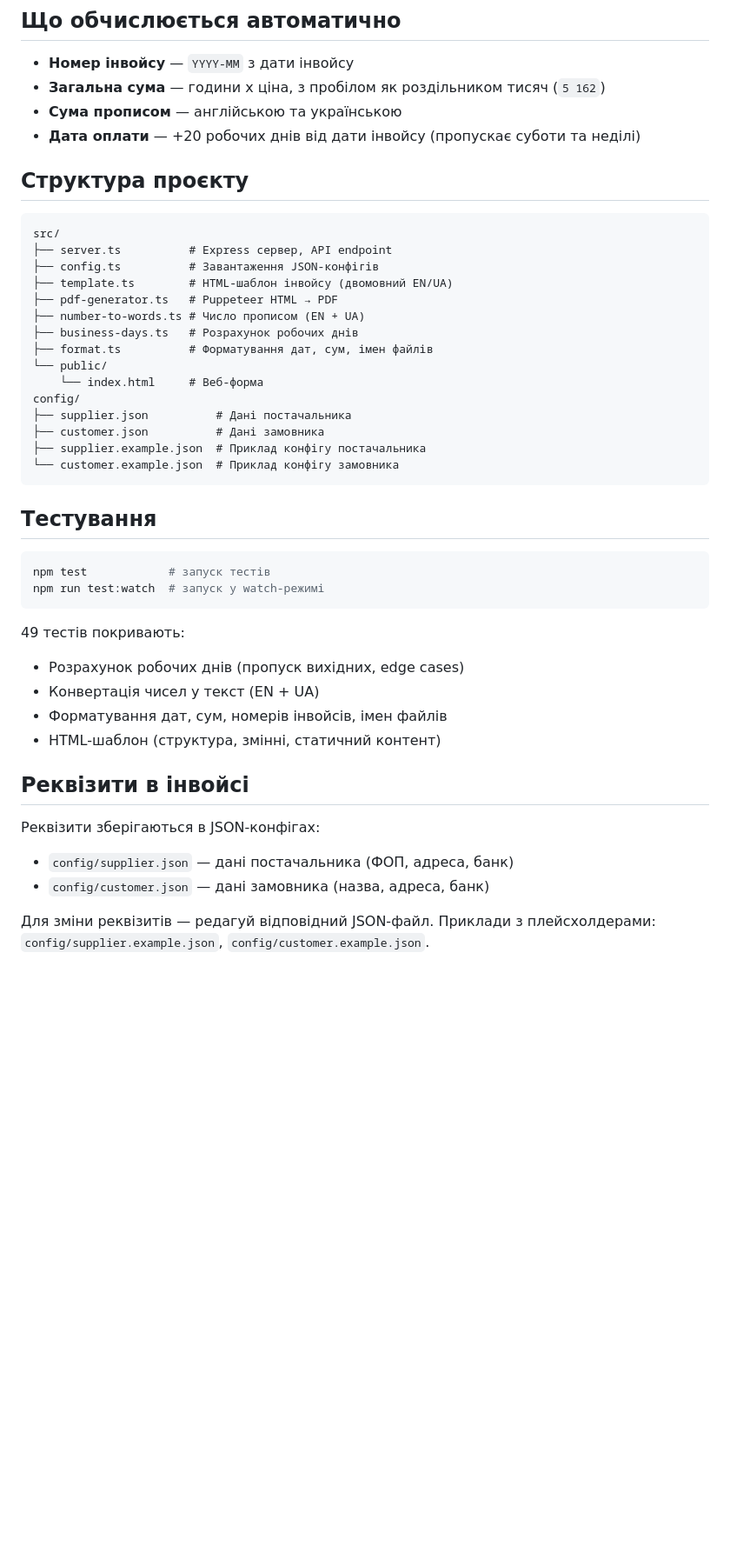
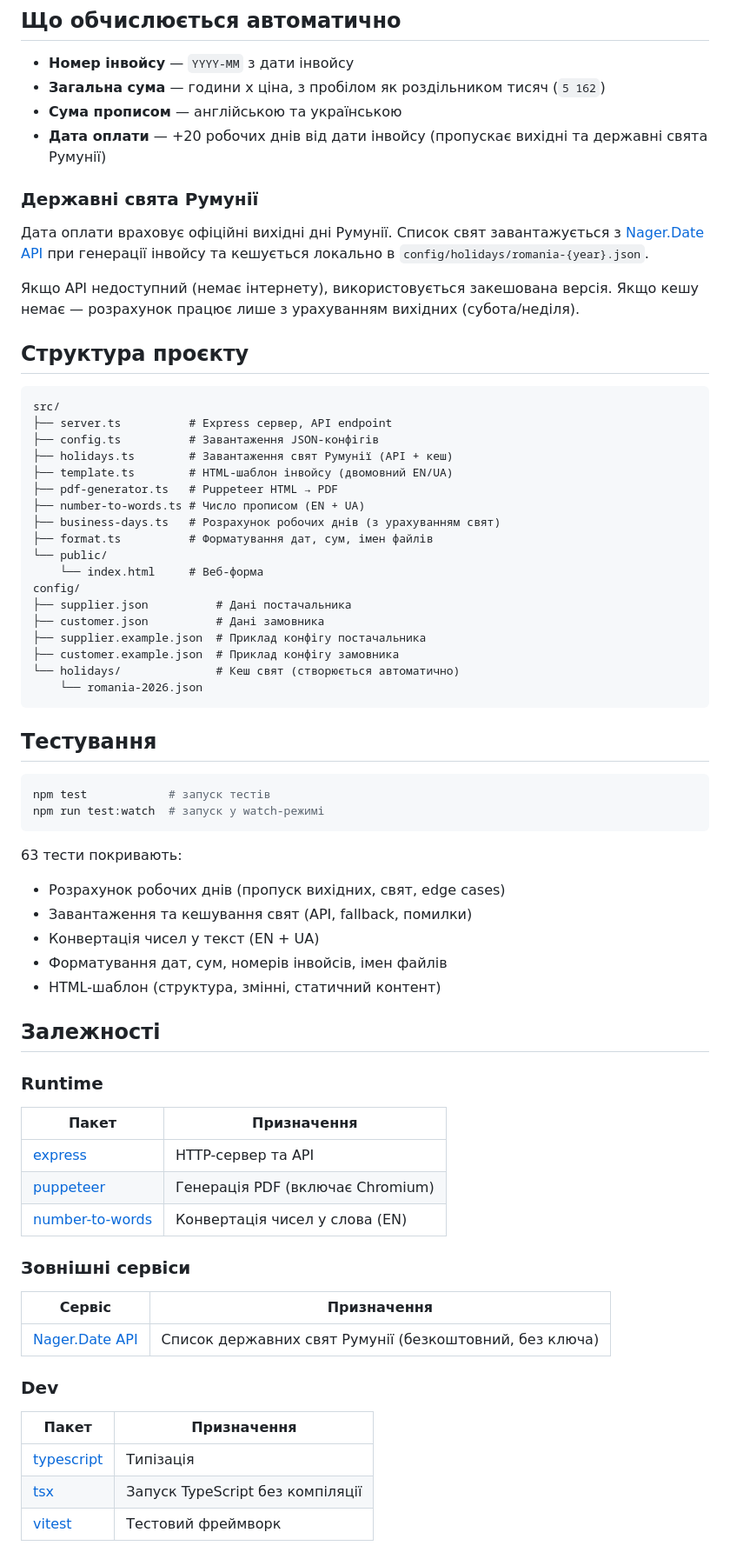
Before and after one commit to holovchenko/invoice_maker, a Markdown page: README.md, the part around one of its changes. Shown at 87% size. Rendered like a GitHub page; blank space fills up the shorter version.

Commit message:
docs: update README with setup instructions, dependencies, and holidays info

````diff
--- a/README.md
+++ b/README.md
@@ -46,7 +91,13 @@ npm start
 - **Номер інвойсу** — `YYYY-MM` з дати інвойсу
 - **Загальна сума** — години x ціна, з пробілом як роздільником тисяч (`5 162`)
 - **Сума прописом** — англійською та українською
-- **Дата оплати** — +20 робочих днів від дати інвойсу (пропускає суботи та неділі)
+- **Дата оплати** — +20 робочих днів від дати інвойсу (пропускає вихідні та державні свята Румунії)
+
+### Державні свята Румунії
+
+Дата оплати враховує офіційні вихідні дні Румунії. Список свят завантажується з [Nager.Date API](https://date.nager.at/) при генерації інвойсу та кешується локально в `config/holidays/romania-{year}.json`.
+
+Якщо API недоступний (немає інтернету), використовується закешована версія. Якщо кешу немає — розрахунок працює лише з урахуванням вихідних (субота/неділя).
 
 ## Структура проєкту
 
@@ -54,10 +105,11 @@ npm start
 src/
 ├── server.ts          # Express сервер, API endpoint
 ├── config.ts          # Завантаження JSON-конфігів
+├── holidays.ts        # Завантаження свят Румунії (API + кеш)
 ├── template.ts        # HTML-шаблон інвойсу (двомовний EN/UA)
 ├── pdf-generator.ts   # Puppeteer HTML → PDF
 ├── number-to-words.ts # Число прописом (EN + UA)
-├── business-days.ts   # Розрахунок робочих днів
+├── business-days.ts   # Розрахунок робочих днів (з урахуванням свят)
 ├── format.ts          # Форматування дат, сум, імен файлів
 └── public/
     └── index.html     # Веб-форма
@@ -65,7 +117,9 @@ config/
 ├── supplier.json          # Дані постачальника
 ├── customer.json          # Дані замовника
 ├── supplier.example.json  # Приклад конфігу постачальника
-└── customer.example.json  # Приклад конфігу замовника
+├── customer.example.json  # Приклад конфігу замовника
+└── holidays/              # Кеш свят (створюється автоматично)
+    └── romania-2026.json
 ```
 
 ## Тестування
@@ -75,17 +129,34 @@ npm test            # запуск тестів
 npm run test:watch  # запуск у watch-режимі
 ```
 
-49 тестів покривають:
-- Розрахунок робочих днів (пропуск вихідних, edge cases)
+63 тести покривають:
+
+- Розрахунок робочих днів (пропуск вихідних, свят, edge cases)
+- Завантаження та кешування свят (API, fallback, помилки)
 - Конвертація чисел у текст (EN + UA)
 - Форматування дат, сум, номерів інвойсів, імен файлів
 - HTML-шаблон (структура, змінні, статичний контент)
 
-## Реквізити в інвойсі
+## Залежності
 
-Реквізити зберігаються в JSON-конфігах:
+### Runtime
 
-- `config/supplier.json` — дані постачальника (ФОП, адреса, банк)
-- `config/customer.json` — дані замовника (назва, адреса, банк)
+| Пакет | Призначення |
+|-------|-------------|
+| [express](https://expressjs.com/) | HTTP-сервер та API |
+| [puppeteer](https://pptr.dev/) | Генерація PDF (включає Chromium) |
+| [number-to-words](https://www.npmjs.com/package/number-to-words) | Конвертація чисел у слова (EN) |
 
-Для зміни реквізитів — редагуй відповідний JSON-файл. Приклади з плейсхолдерами: `config/supplier.example.json`, `config/customer.example.json`.
+### Зовнішні сервіси
+
+| Сервіс | Призначення |
+|--------|-------------|
+| [Nager.Date API](https://date.nager.at/) | Список державних свят Румунії (безкоштовний, без ключа) |
+
+### Dev
+
+| Пакет | Призначення |
+|-------|-------------|
+| [typescript](https://www.typescriptlang.org/) | Типізація |
+| [tsx](https://tsx.is/) | Запуск TypeScript без компіляції |
+| [vitest](https://vitest.dev/) | Тестовий фреймворк |
````
Also changed, not shown: other parts of README.md (+49 -4 lines).
